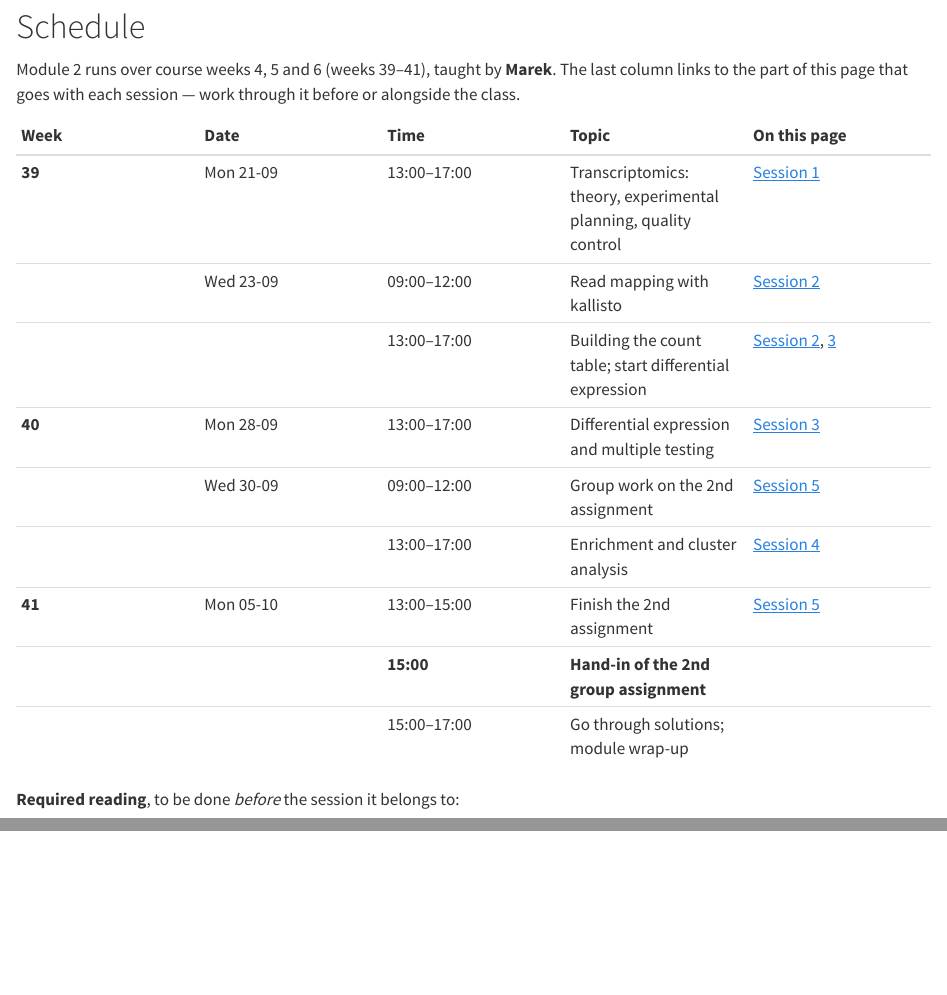
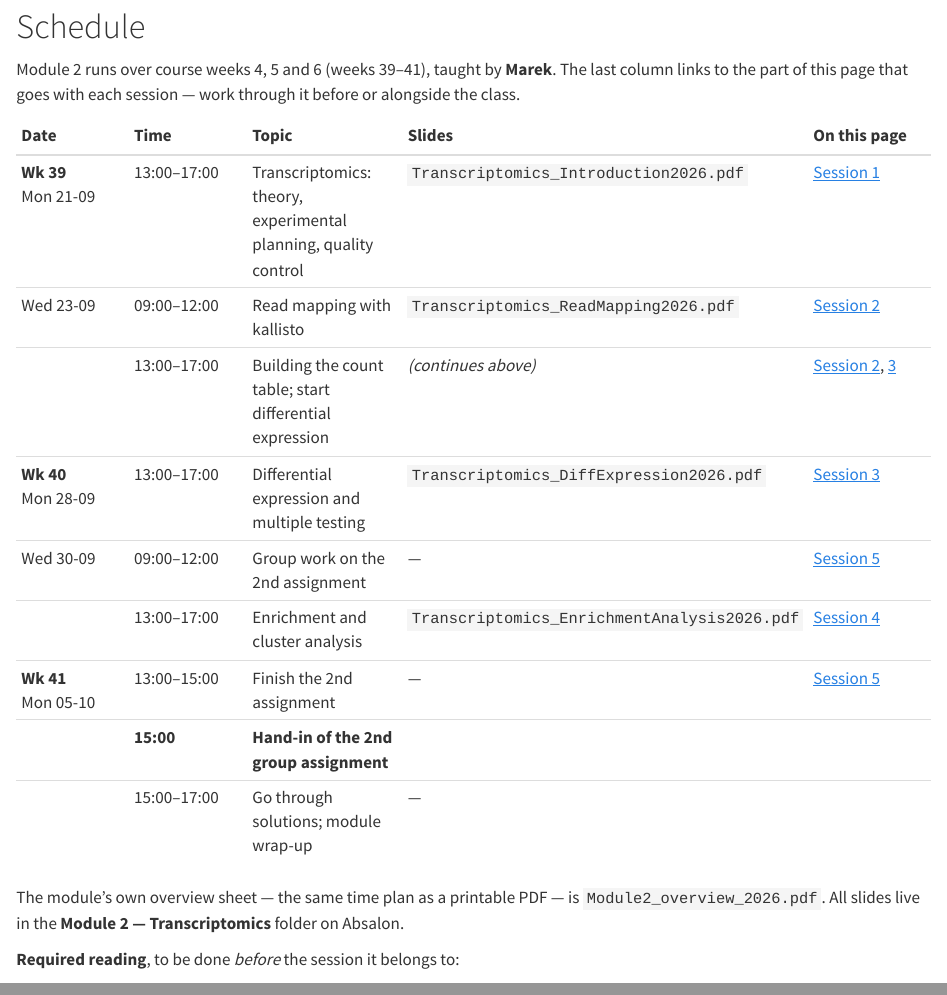
Before and after one commit to mutwil/bigdata-module2-transcriptomics, a Quarto document (index.qmd): the page in a window 1100 px wide, from 750 px down, and a second part further down, joined at a grey line. Rendered offline with R 4.5, knitr and Pandoc in place of Quarto, with nearby package versions; drawn as R Markdown's standard HTML page in place of the format the file asks for.

Commit message:
Name the lecture slide decks in the schedule
Adds a Slides column mapping each session to its 2026 deck, plus a pointer to
Module2_overview_2026.pdf.

Co-Authored-By: Claude Fable 5 <noreply@anthropic.com>

```diff
--- a/index.qmd
+++ b/index.qmd
@@ -118,17 +118,21 @@ Module 2 runs over course weeks 4, 5 and 6 (weeks 39–41), taught by **Marek**.
 last column links to the part of this page that goes with each session — work through
 it before or alongside the class.
 
-| Week | Date | Time | Topic | On this page |
+| Date | Time | Topic | Slides | On this page |
 |:--|:--|:--|:--|:--|
-| **39** | Mon 21-09 | 13:00–17:00 | Transcriptomics: theory, experimental planning, quality control | [Session 1](#sec-qc) |
-| | Wed 23-09 | 09:00–12:00 | Read mapping with kallisto | [Session 2](#sec-mapping) |
-| | | 13:00–17:00 | Building the count table; start differential expression | [Session 2](#sec-mapping), [3](#sec-de) |
-| **40** | Mon 28-09 | 13:00–17:00 | Differential expression and multiple testing | [Session 3](#sec-de) |
-| | Wed 30-09 | 09:00–12:00 | Group work on the 2nd assignment | [Session 5](#sec-assignment) |
-| | | 13:00–17:00 | Enrichment and cluster analysis | [Session 4](#sec-enrich) |
-| **41** | Mon 05-10 | 13:00–15:00 | Finish the 2nd assignment | [Session 5](#sec-assignment) |
-| | | **15:00** | **Hand-in of the 2nd group assignment** | |
-| | | 15:00–17:00 | Go through solutions; module wrap-up | |
+| **Wk 39**<br>Mon 21-09 | 13:00–17:00 | Transcriptomics: theory, experimental planning, quality control | `Transcriptomics_Introduction2026.pdf` | [Session 1](#sec-qc) |
+| Wed 23-09 | 09:00–12:00 | Read mapping with kallisto | `Transcriptomics_ReadMapping2026.pdf` | [Session 2](#sec-mapping) |
+| | 13:00–17:00 | Building the count table; start differential expression | *(continues above)* | [Session 2](#sec-mapping), [3](#sec-de) |
+| **Wk 40**<br>Mon 28-09 | 13:00–17:00 | Differential expression and multiple testing | `Transcriptomics_DiffExpression2026.pdf` | [Session 3](#sec-de) |
+| Wed 30-09 | 09:00–12:00 | Group work on the 2nd assignment | — | [Session 5](#sec-assignment) |
+| | 13:00–17:00 | Enrichment and cluster analysis | `Transcriptomics_EnrichmentAnalysis2026.pdf` | [Session 4](#sec-enrich) |
+| **Wk 41**<br>Mon 05-10 | 13:00–15:00 | Finish the 2nd assignment | — | [Session 5](#sec-assignment) |
+| | **15:00** | **Hand-in of the 2nd group assignment** | | |
+| | 15:00–17:00 | Go through solutions; module wrap-up | — | |
+
+The module's own overview sheet — the same time plan as a printable PDF — is
+`Module2_overview_2026.pdf`. All slides live in the **Module 2 — Transcriptomics**
+folder on Absalon.
 
 **Required reading**, to be done *before* the session it belongs to:
 
```
